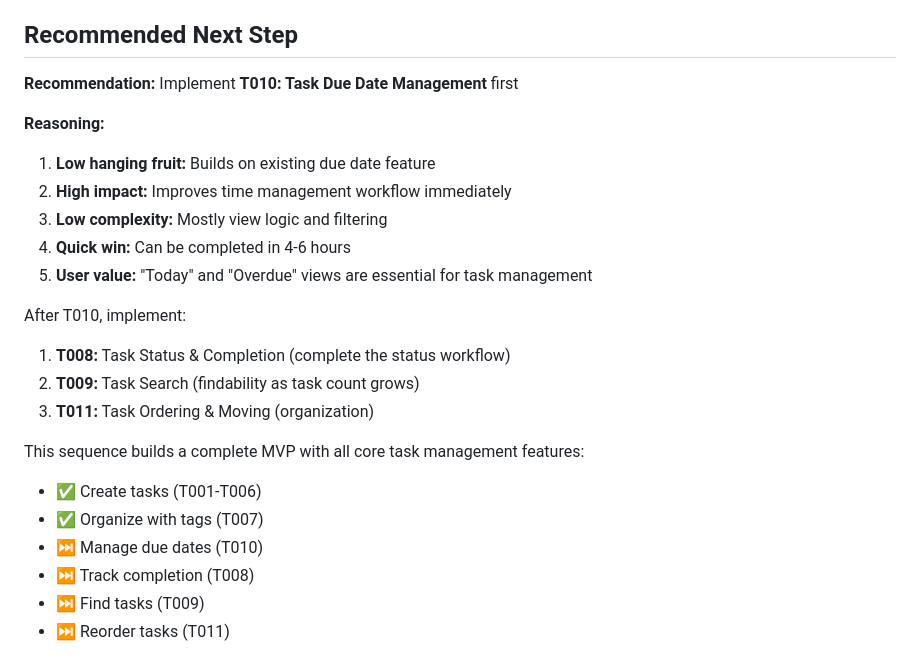
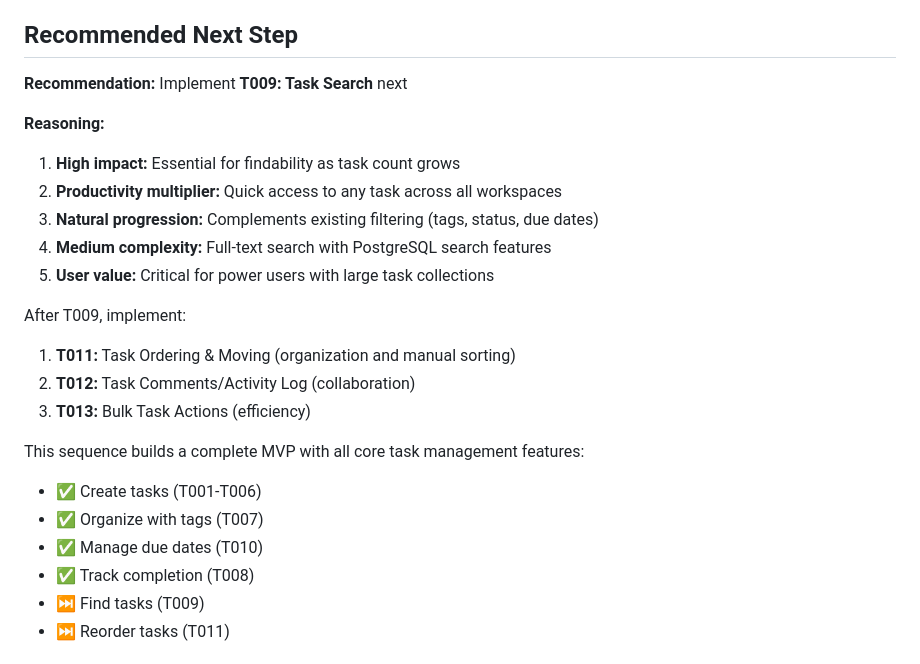
Before and after one commit to samanthvittal/workstate, a Markdown page: IMPLEMENTATION_ROADMAP.md, the part around one of its changes. Rendered like a GitHub page.

```diff
--- a/IMPLEMENTATION_ROADMAP.md
+++ b/IMPLEMENTATION_ROADMAP.md
@@ -190,25 +177,25 @@ Based on MVP requirements and user workflow, here are the recommended next featu
 
 ## Recommended Next Step
 
-**Recommendation:** Implement **T010: Task Due Date Management** first
+**Recommendation:** Implement **T009: Task Search** next
 
 **Reasoning:**
-1. **Low hanging fruit:** Builds on existing due date feature
-2. **High impact:** Improves time management workflow immediately
-3. **Low complexity:** Mostly view logic and filtering
-4. **Quick win:** Can be completed in 4-6 hours
-5. **User value:** "Today" and "Overdue" views are essential for task management
+1. **High impact:** Essential for findability as task count grows
+2. **Productivity multiplier:** Quick access to any task across all workspaces
+3. **Natural progression:** Complements existing filtering (tags, status, due dates)
+4. **Medium complexity:** Full-text search with PostgreSQL search features
+5. **User value:** Critical for power users with large task collections
 
-After T010, implement:
-1. **T008:** Task Status & Completion (complete the status workflow)
-2. **T009:** Task Search (findability as task count grows)
-3. **T011:** Task Ordering & Moving (organization)
+After T009, implement:
+1. **T011:** Task Ordering & Moving (organization and manual sorting)
+2. **T012:** Task Comments/Activity Log (collaboration)
+3. **T013:** Bulk Task Actions (efficiency)
 
 This sequence builds a complete MVP with all core task management features:
 - ✅ Create tasks (T001-T006)
 - ✅ Organize with tags (T007)
-- ⏭️ Manage due dates (T010)
-- ⏭️ Track completion (T008)
+- ✅ Manage due dates (T010)
+- ✅ Track completion (T008)
 - ⏭️ Find tasks (T009)
 - ⏭️ Reorder tasks (T011)
 
```
Also changed, not shown: other parts of IMPLEMENTATION_ROADMAP.md (+20 -33 lines).
